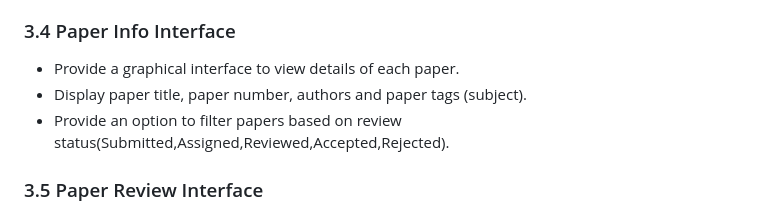
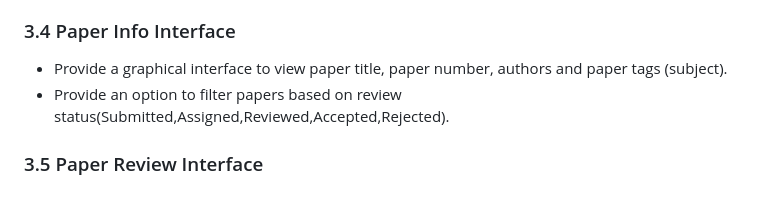
Before and after one commit to Myth-64/SELab_Mini_Project, a Markdown page: docs/requirements.md, the part around the change. GitHub-like rendering.

Commit message:
Modify requirements.md
Modified paper info interface

```diff
--- a/docs/requirements.md
+++ b/docs/requirements.md
@@ -99,8 +99,7 @@ Include a visually appealing layout with images, brief bios, and affiliations of
 
 ### 3.4 Paper Info Interface
 
-- Provide a graphical interface to view details of each paper.
-- Display paper title, paper number, authors and paper tags (subject).
+- Provide a graphical interface to view  paper title, paper number, authors and paper tags (subject).
 - Provide an option to filter papers based on review status(Submitted,Assigned,Reviewed,Accepted,Rejected).
 
 ### 3.5 Paper Review Interface
```
